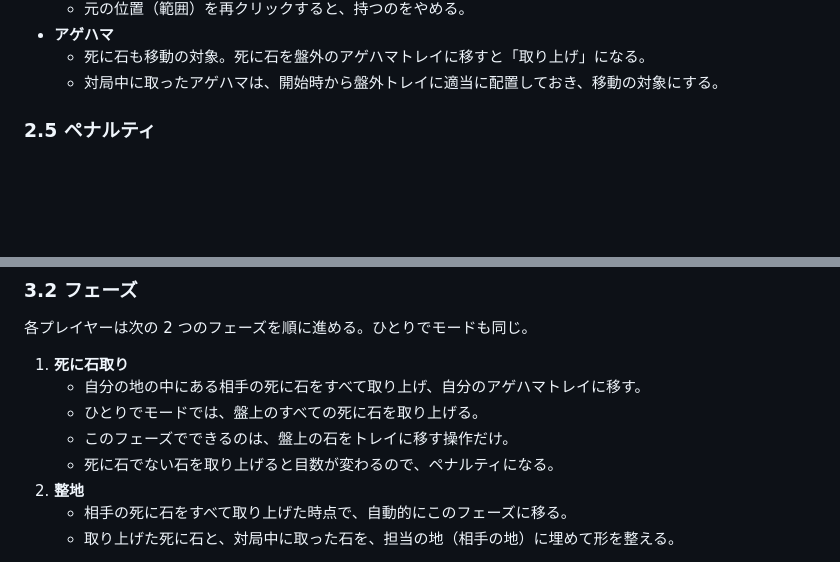
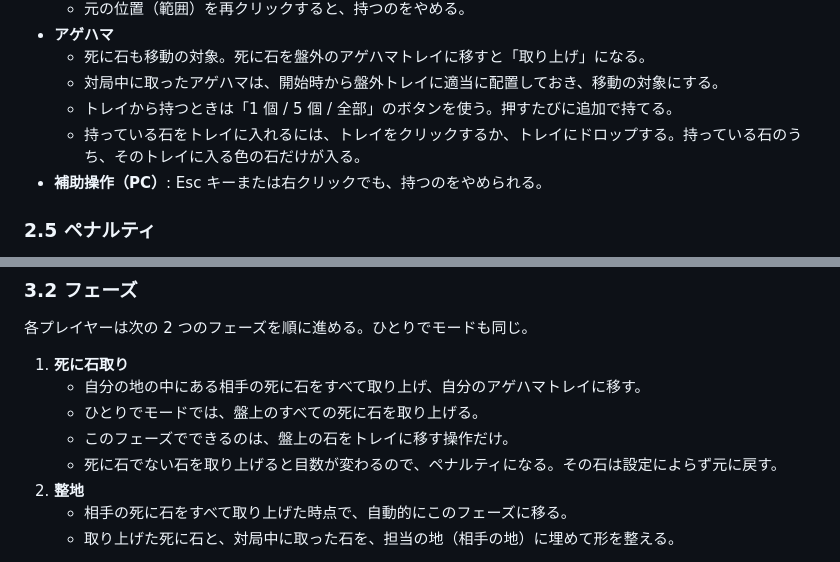
Before and after one commit to kos59125/go-ssb, a Markdown page: docs/spec.md, 2 parts joined by grey strips. Rendered like a GitHub page; blank space fills up the shorter version.

Commit message:
Spec: document tray buttons and cancel shortcuts
Co-Authored-By: Claude Opus 5.5 <noreply@anthropic.com>
Claude-Session: https://claude.ai/code/session_01PwcYTLUpGRfH1ktRBM5a3G

```diff
--- a/docs/spec.md
+++ b/docs/spec.md
@@ -133,6 +133,9 @@ xxxxxxxxx
 - **アゲハマ**
   - 死に石も移動の対象。死に石を盤外のアゲハマトレイに移すと「取り上げ」になる。
   - 対局中に取ったアゲハマは、開始時から盤外トレイに適当に配置しておき、移動の対象にする。
+  - トレイから持つときは「1 個 / 5 個 / 全部」のボタンを使う。押すたびに追加で持てる。
+  - 持っている石をトレイに入れるには、トレイをクリックするか、トレイにドロップする。持っている石のうち、そのトレイに入る色の石だけが入る。
+- **補助操作（PC）**: Esc キーまたは右クリックでも、持つのをやめられる。
 
 ### 2.5 ペナルティ
 
@@ -186,7 +189,7 @@ xxxxxxxxx
    - 自分の地の中にある相手の死に石をすべて取り上げ、自分のアゲハマトレイに移す。
    - ひとりでモードでは、盤上のすべての死に石を取り上げる。
    - このフェーズでできるのは、盤上の石をトレイに移す操作だけ。
-   - 死に石でない石を取り上げると目数が変わるので、ペナルティになる。
+   - 死に石でない石を取り上げると目数が変わるので、ペナルティになる。その石は設定によらず元に戻す。
 2. **整地**
    - 相手の死に石をすべて取り上げた時点で、自動的にこのフェーズに移る。
    - 取り上げた死に石と、対局中に取った石を、担当の地（相手の地）に埋めて形を整える。
```
